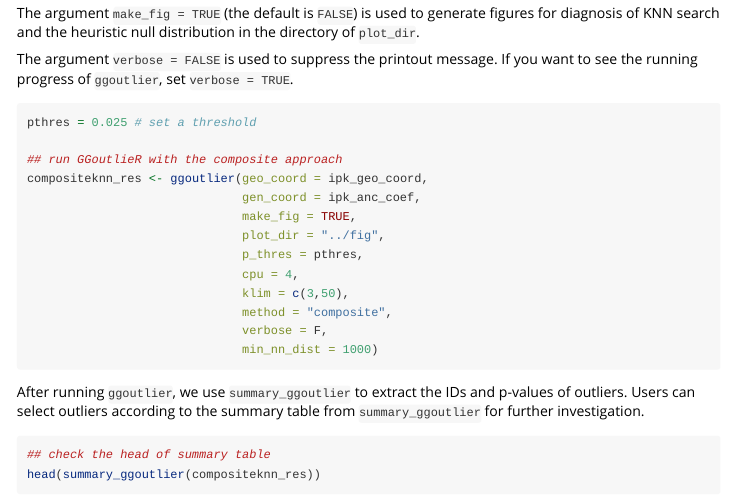
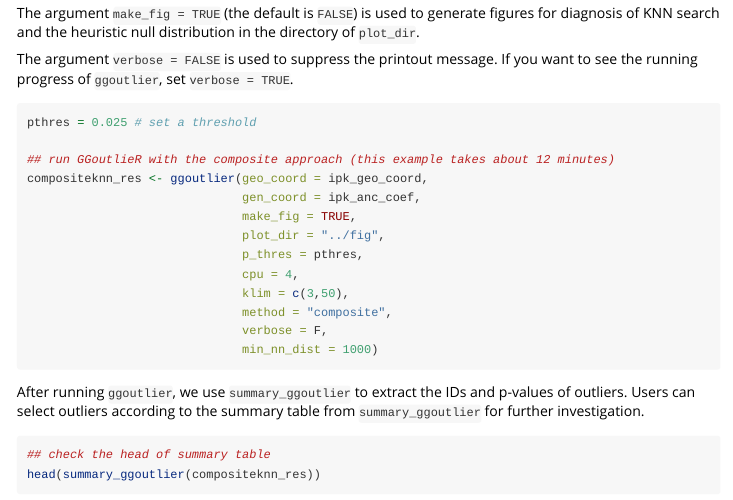
Before and after one commit to kjschmidlab/GGoutlieR, an R Markdown document (vignettes/outlier_detection.Rmd): the page in a window 1100 px wide, from 3740 px down. Rendered offline with R 4.5, knitr and Pandoc, with nearby package versions.

Commit message:
add a comment to tutorial

````diff
--- a/vignettes/outlier_detection.Rmd
+++ b/vignettes/outlier_detection.Rmd
@@ -216,7 +216,7 @@ If you want to see the running progress of `ggoutlier`, set `verbose = TRUE`.
 ```{r run_ggoutlier, eval=FALSE, echo = TRUE}
 pthres = 0.025 # set a threshold
 
-## run GGoutlieR with the composite approach
+## run GGoutlieR with the composite approach (this example takes about 12 minutes)
 compositeknn_res <- ggoutlier(geo_coord = ipk_geo_coord,
                               gen_coord = ipk_anc_coef,
                               make_fig = TRUE,
````
